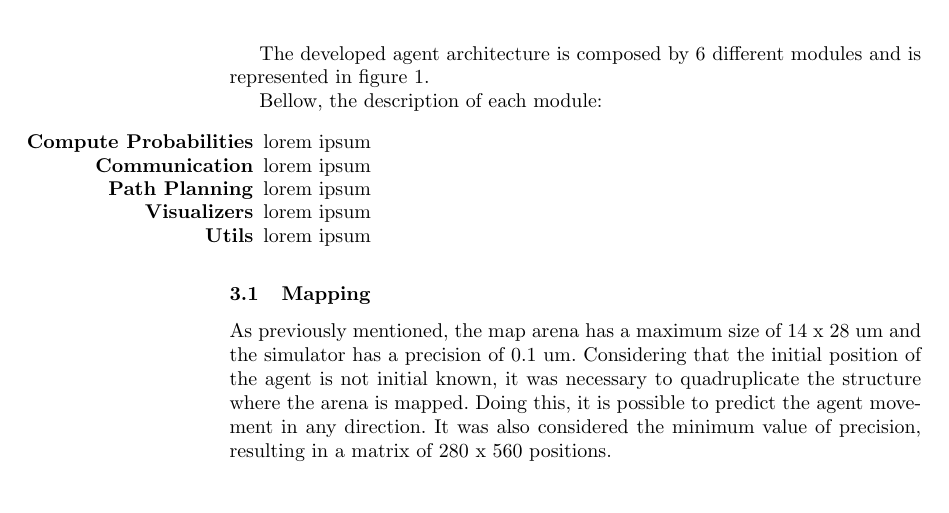
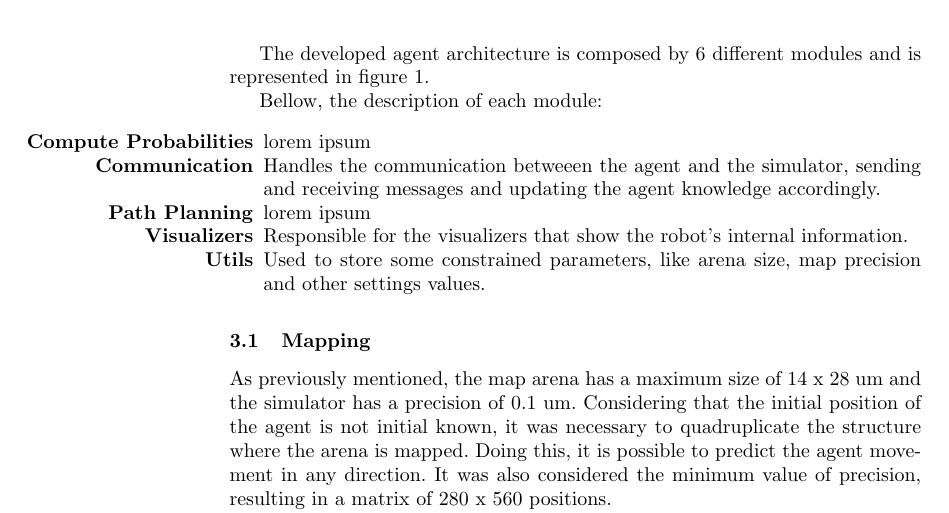
Before and after one commit to helderasmoreira/collaborative-ciber-mouse, a LaTeX thesis (paperHelderTiago/report.tex): part of page 4 of 11, cut so that both start at the same text, the shorter picture padded with empty space. Compiled offline with pdfLaTeX.

Commit message:
module description

```diff
--- a/paperHelderTiago/report.tex
+++ b/paperHelderTiago/report.tex
@@ -102,13 +102,13 @@ Bellow, the description of each module:
   \item[\textbf{Compute Probabilities}]
   lorem ipsum
   \item[\textbf{Communication}]
-  lorem ipsum
+  Handles the communication betweeen the agent and the simulator, sending and receiving messages and updating the agent knowledge accordingly.
   \item[\textbf{Path Planning}]
   lorem ipsum
   \item[\textbf{Visualizers}]
-  lorem ipsum
+  Responsible for the visualizers that show the robot's internal information.
   \item[\textbf{Utils}]
-  lorem ipsum
+  Used to store some constrained parameters, like arena size, map precision and other settings values.
 \end{itemize}
 
 \subsection{Mapping}
```
Also changed, not shown: paperHelderTiago/report.pdf, 1 other file.
